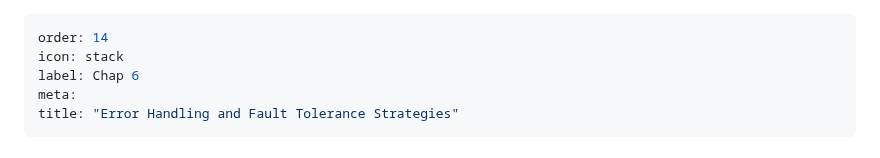
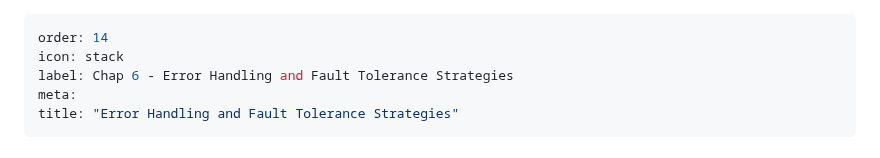
Before and after one commit to cwoodruff/book-network-programming-csharp, a Markdown page: Chapter06/chapter06.md, the part around the change. GitHub-like rendering.

Commit message:
updated chapter metadata

```diff
--- a/Chapter06/chapter06.md
+++ b/Chapter06/chapter06.md
@@ -1,7 +1,7 @@
 ---
 order: 14
 icon: stack
-label: Chap 6
+label: Chap 6 - Error Handling and Fault Tolerance Strategies
 meta:
 title: "Error Handling and Fault Tolerance Strategies"
 ---
```
